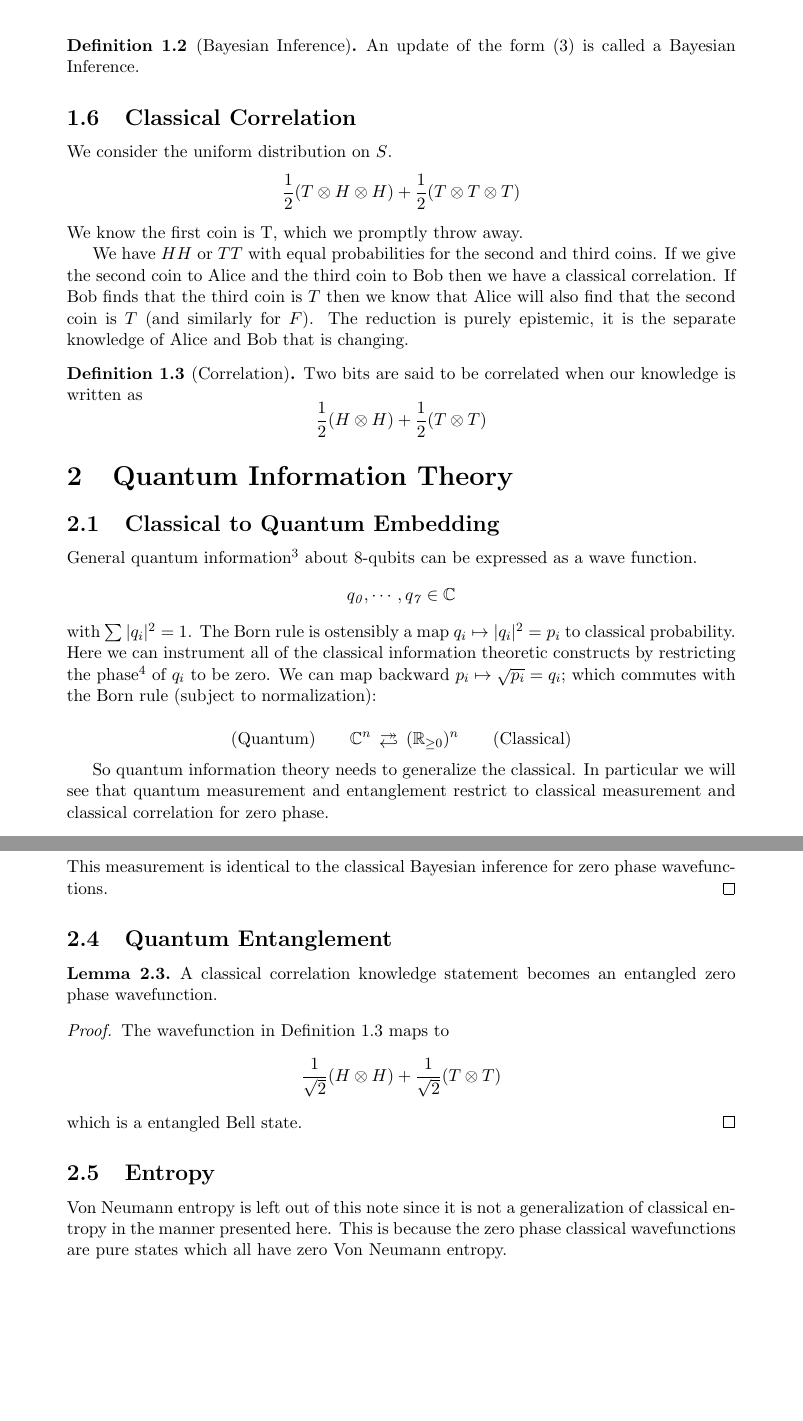
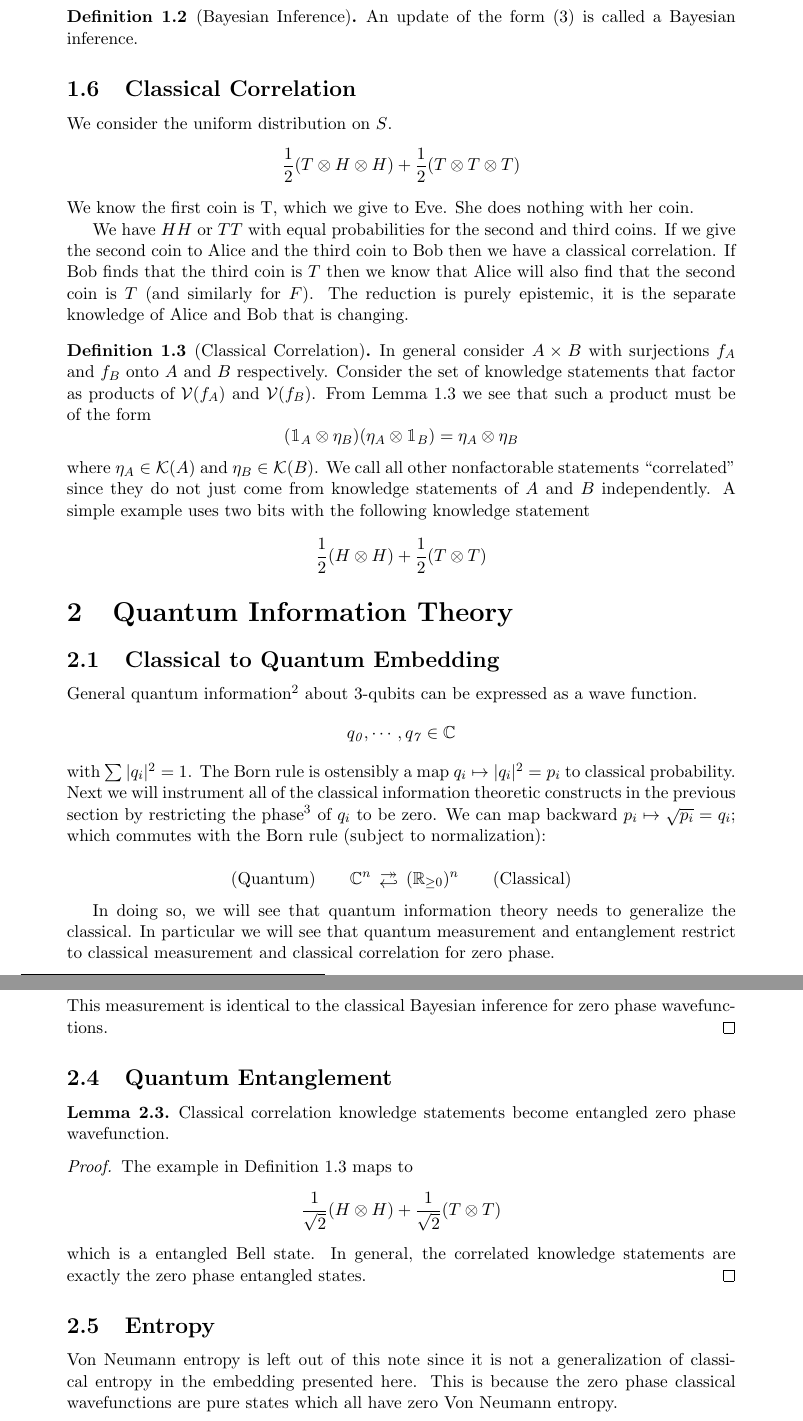
Before and after one commit to kjplaye/multi_observer_qm, a LaTeX document (multi_obs_qm.tex): two parts of pages 5 and 6 of 7 before the commit and two parts of pages 5 and 6 of 8 after it, joined at a grey line, cut so that both start at the same text, the shorter picture padded with empty space. Compiled offline with pdfLaTeX.

Commit message:
Mainly correlation/entanglement

```diff
--- a/multi_obs_qm.tex
+++ b/multi_obs_qm.tex
@@ -208,6 +213,6 @@ A special case are projections $P(\mathcal{O} | k) \in \{0,v\}$, for some fixed
 \begin{definition}[Bayesian Inference]
 \label{infdef}
-  An update of the form (\ref{inference}) is called a Bayesian Inference.
+  An update of the form (\ref{inference}) is called a Bayesian inference.
 \end{definition}
 
 \subsection{Classical Correlation}
@@ -215,25 +220,30 @@ We consider the uniform distribution on $S$.
 \[
 \frac{1}{2}(T \otimes H \otimes H) + \frac{1}{2}(T \otimes T \otimes T)
 \]
-We know the first coin is T, which we promptly throw away.
+We know the first coin is T, which we give to Eve.  She does nothing with her coin.
 
 We have $HH$ or $TT$ with equal probabilities for the second and third coins.  If we give the second coin to Alice and the third coin to Bob then we have a classical correlation.  If Bob finds that the third coin is $T$ then we know that Alice will also find that the second coin is $T$ (and similarly for $F$).  The reduction is purely epistemic, it is the separate knowledge of Alice and Bob that is changing.
 
-\begin{definition}[Correlation]
+\begin{definition}[Classical Correlation]
 \label{corrdef}
-  Two bits are said to be correlated when our knowledge is written as
+In general consider $A \times B$ with surjections $f_A$ and $f_B$ onto $A$ and $B$ respectively.  Consider the set of knowledge statements that factor as products of $\mathcal{V}(f_A)$ and $\mathcal{V}(f_B)$.  From Lemma \ref{product} we see that such a product must be of the form
+\[
+(\mathbbm{1}_A \otimes \eta_B) (\eta_A \otimes \mathbbm{1}_B) = \eta_A \otimes \eta_B
+\]
+where $\eta_A \in \mathcal{K}(A)$ and $\eta_B \in \mathcal{K}(B)$.  We call all other nonfactorable statements ``correlated'' since they do not just come from knowledge statements of $A$ and $B$ independently.  A simple example uses two bits with the following knowledge statement
 \[
   \frac{1}{2} (H \otimes H) + \frac{1}{2} (T \otimes T)
 \]
+
 \end{definition}
 
 \section{Quantum Information Theory}
 \subsection{Classical to Quantum Embedding}
-General quantum information\footnote{We are purposely leaving out density matrices and POVMs and just dealing with pure states.} about 8-qubits can be expressed as a wave function.
+General quantum information\footnote{We are purposely leaving out density matrices and POVMs and just dealing with pure states.} about 3-qubits can be expressed as a wave function.
 \[
    q_\mathit{0},\cdots,q_\mathit{7} \in \mathbb{C}
 \]
-with $\sum |q_i|^2 = 1$.  The Born rule is ostensibly a map $q_i \mapsto |q_i|^2 = p_i$ to classical probability.  Here we can instrument all of the classical information theoretic constructs by restricting the phase\footnote{We consider negative values as 180 degrees out of phase, so zero phase means non-negative real.} of $q_i$ to be zero.  We can map backward $p_i \mapsto \sqrt{p_i} = q_i$; which commutes with the Born rule (subject to normalization):
+with $\sum |q_i|^2 = 1$.  The Born rule is ostensibly a map $q_i \mapsto |q_i|^2 = p_i$ to classical probability.  Next we will instrument all of the classical information theoretic constructs in the previous section by restricting the phase\footnote{We consider negative values as 180 degrees out of phase, so zero phase means non-negative real.} of $q_i$ to be zero.  We can map backward $p_i \mapsto \sqrt{p_i} = q_i$; which commutes with the Born rule (subject to normalization):
 
 {
 \renewcommand{\arraystretch}{0.1}
@@ -245,7 +255,7 @@ with $\sum |q_i|^2 = 1$.  The Born rule is ostensibly a map $q_i \mapsto |q_i|^2
 \]
 }
 
-So quantum information theory needs to generalize the classical.  In particular we will see that quantum measurement and entanglement restrict to classical measurement and classical correlation for zero phase.
+In doing so, we will see that quantum information theory needs to generalize the classical.  In particular we will see that quantum measurement and entanglement restrict to classical measurement and classical correlation for zero phase.
 
 \subsection{Quantum Bayesian Projection}
 We illustrate zero phase Bayesian projection with an example.
@@ -283,17 +293,17 @@ This measurement is identical to the classical Bayesian inference for zero phase
 
 \subsection{Quantum Entanglement}
 \begin{lemma}
-  A classical correlation knowledge statement becomes an entangled zero phase wavefunction.
+  Classical correlation knowledge statements become entangled zero phase wavefunction.
 \end{lemma}
 \begin{proof}
-  The wavefunction in Definition \ref{corrdef} maps to
+  The example in Definition \ref{corrdef} maps to
   \[
   \frac{1}{\sqrt{2}} (H \otimes H) + \frac{1}{\sqrt{2}} (T \otimes T)
   \]
-which is a entangled Bell state.
+which is a entangled Bell state.  In general, the correlated knowledge statements are exactly the zero phase entangled states.
 \end{proof}
 \subsection{Entropy}
-Von Neumann entropy is left out of this note since it is not a generalization of classical entropy in the manner presented here.  This is because the zero phase classical wavefunctions are pure states which all have zero Von Neumann entropy.
+Von Neumann entropy is left out of this note since it is not a generalization of classical entropy in the embedding presented here.  This is because the zero phase classical wavefunctions are pure states which all have zero Von Neumann entropy.
 
 \section{Overview of the Generalization}
 
```
Also changed, not shown: multi_obs_qm.pdf, multi_obs_qm.tex (29 more changed lines).
